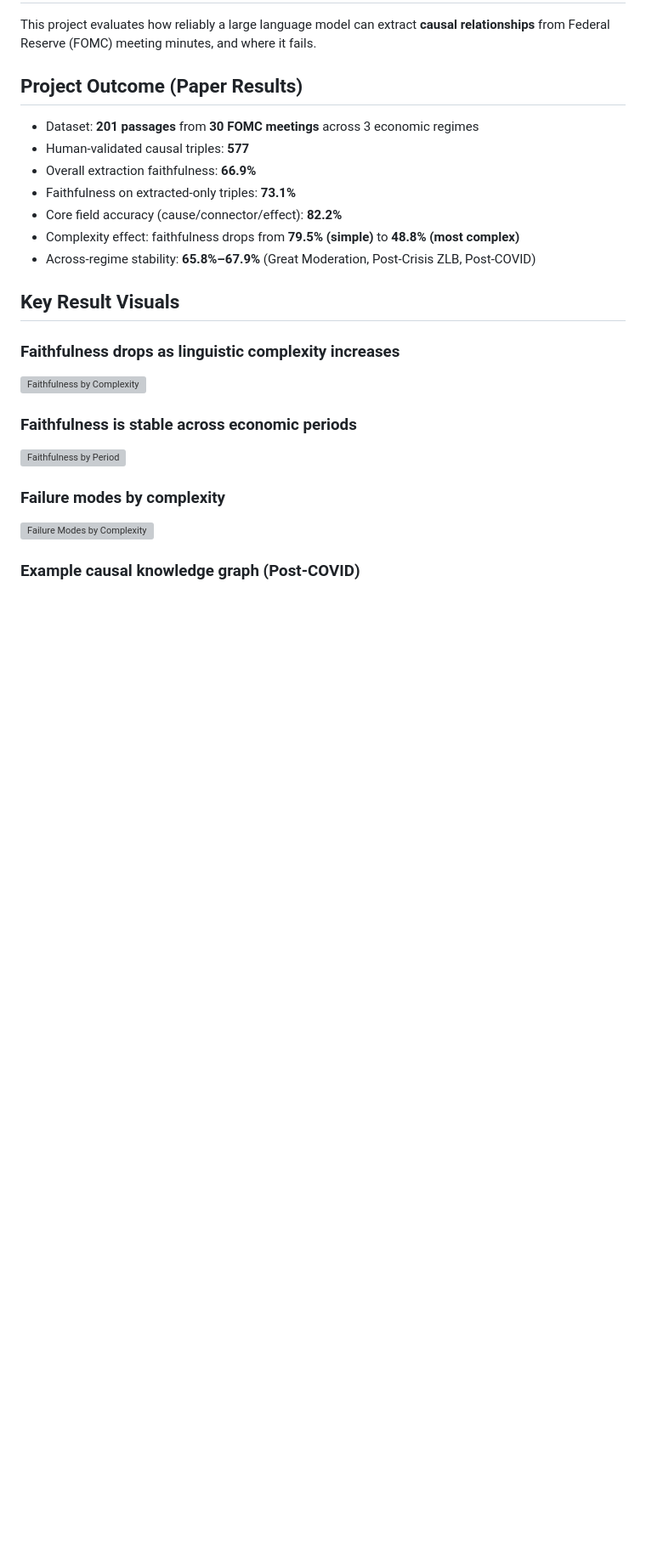
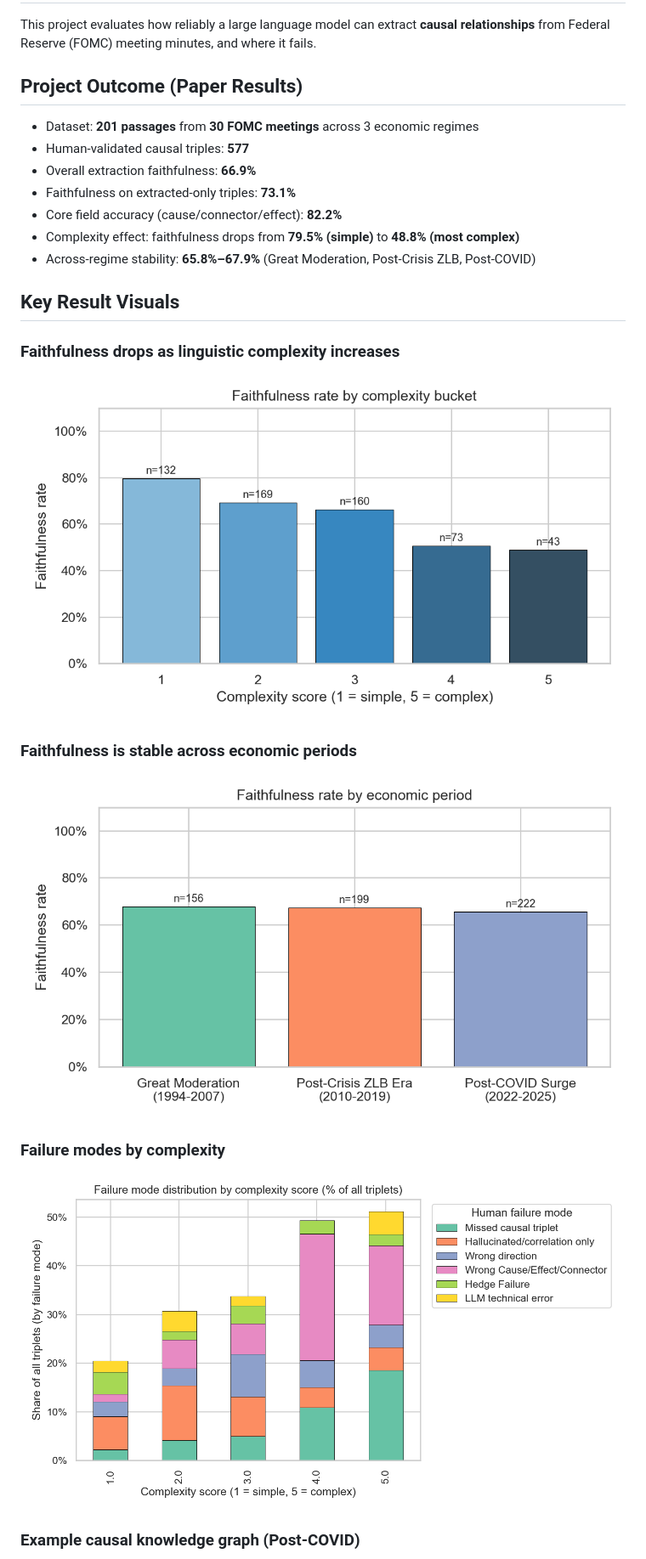
Before and after one commit to Flosam/fomc-causal-extraction, a Markdown page: README.md, the part around one of its changes. Shown at 85% size. Rendered like a GitHub page; pictures changed too: docs/readme_assets/fig_faithfulness_by_complexity.png (added), docs/readme_assets/fig_faithfulness_by_period.png (added), docs/readme_assets/fig_human_failure_modes_by_complexity.png (added); blank space fills up the shorter version; grey boxes are pictures that could not be loaded.

Commit message:
Embed README graphs from tracked assets
Co-authored-by: Copilot <223556219+Copilot@users.noreply.github.com>

```diff
--- a/README.md
+++ b/README.md
@@ -15,12 +15,12 @@ This project evaluates how reliably a large language model can extract **causal
 ## Key Result Visuals
 
 ### Faithfulness drops as linguistic complexity increases
-![Faithfulness by Complexity](outputs/figures/fig_faithfulness_by_complexity.png)
+![Faithfulness by Complexity](docs/readme_assets/fig_faithfulness_by_complexity.png)
 
 ### Faithfulness is stable across economic periods
-![Faithfulness by Period](outputs/figures/fig_faithfulness_by_period.png)
+![Faithfulness by Period](docs/readme_assets/fig_faithfulness_by_period.png)
 
 ### Failure modes by complexity
-![Failure Modes by Complexity](outputs/figures/fig_human_failure_modes_by_complexity.png)
+![Failure Modes by Complexity](docs/readme_assets/fig_human_failure_modes_by_complexity.png)
 
 ### Example causal knowledge graph (Post-COVID)
```
Also changed, not shown: other parts of README.md (+1 -1 lines), docs/readme_assets/kg_post_covid.png (added).
